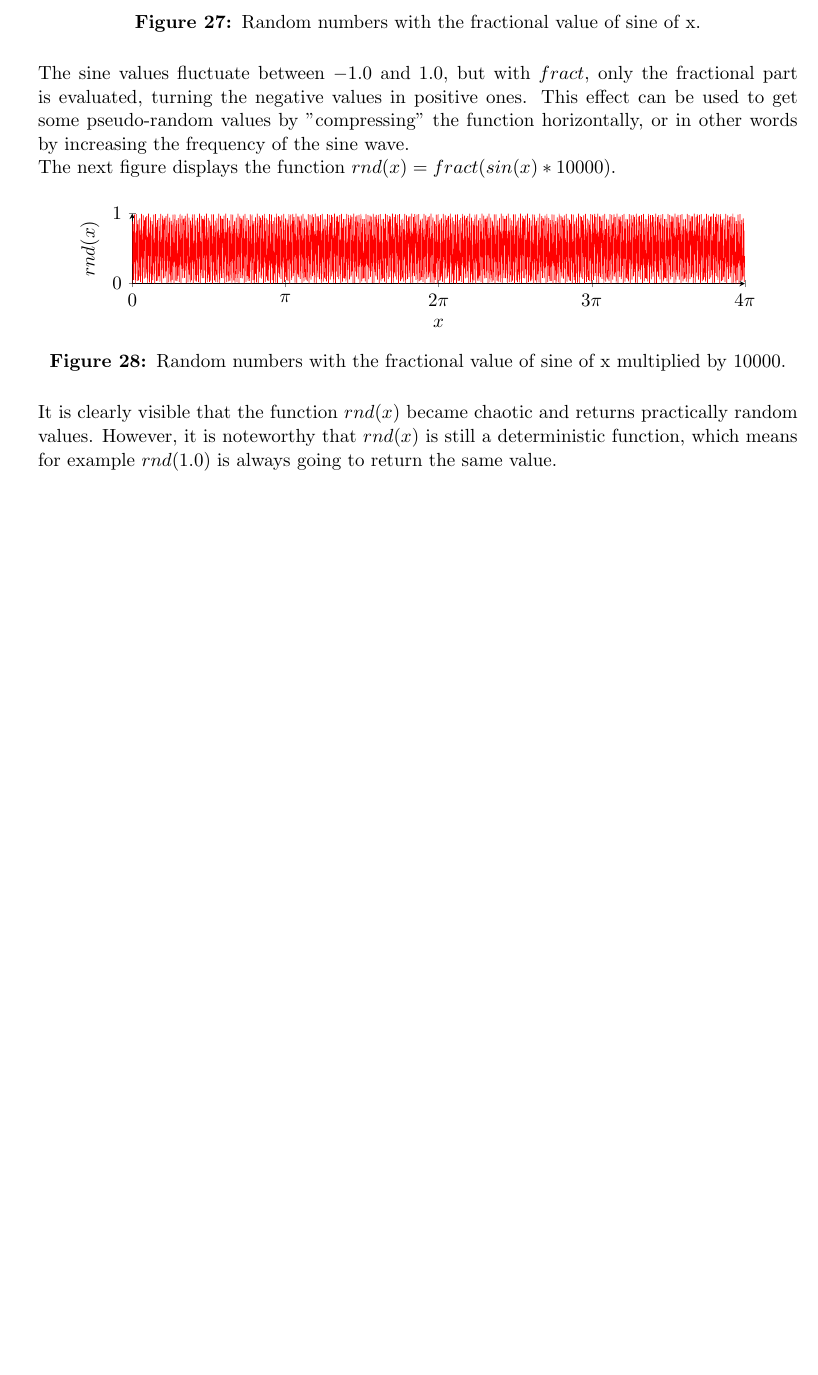
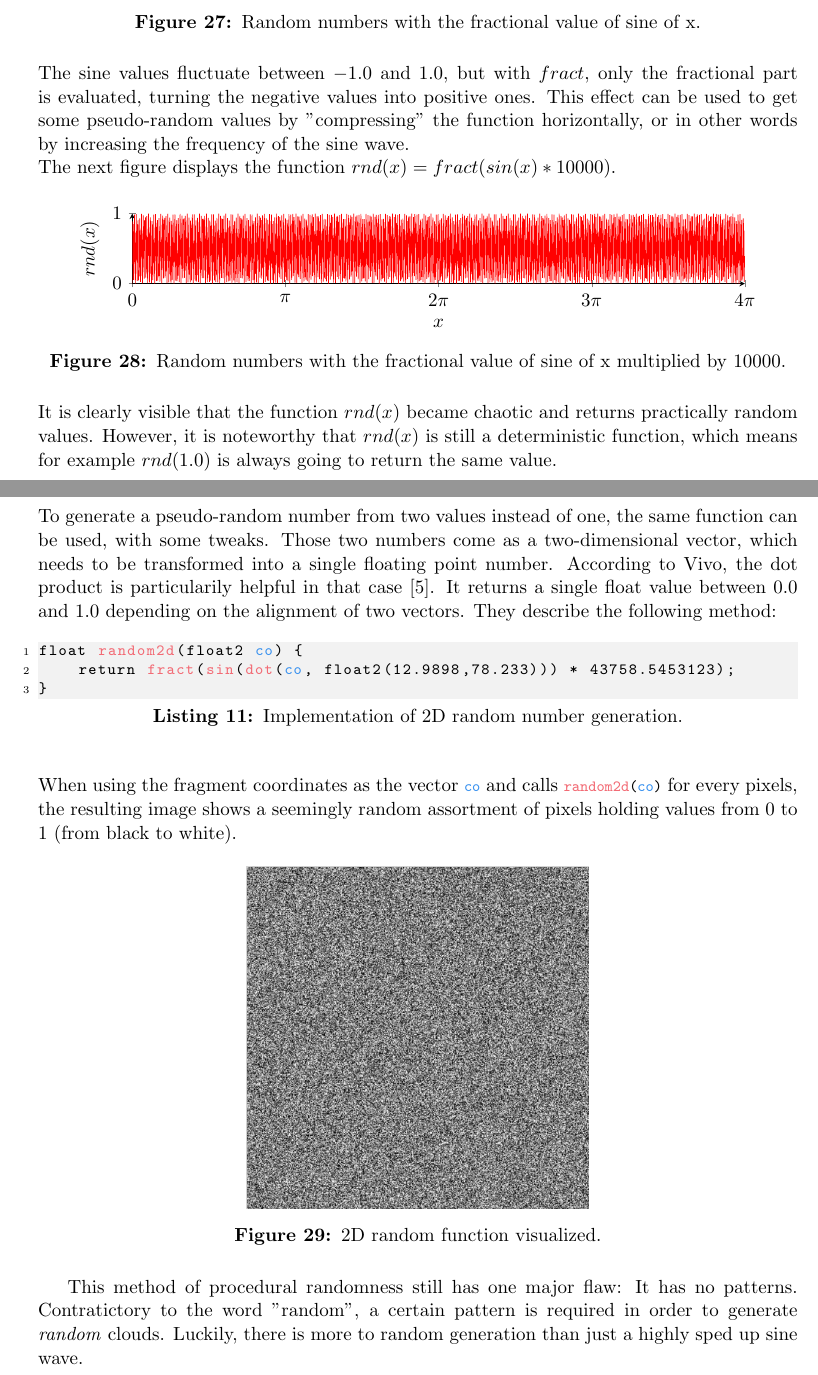
Before and after one commit to mth0348/bfh-cloud-shader, a LaTeX document (doc/paper/paper.tex, which reads doc/paper/partials/paper/chapter4-algorithms.tex): part of page 20 of 26 before the commit and two parts of pages 20 and 21 of 27 after it, the two joined at a grey line, cut so that both start at the same text, the shorter picture padded with empty space. Compiled offline with pdfLaTeX.

Commit message:
Added random chapter.

```diff
--- a/doc/paper/paper.tex
+++ b/doc/paper/paper.tex
@@ -36,13 +36,14 @@
 \lstdefinelanguage{HLSL}{
 	morekeywords=[1]{
         % variables
-        position,sphere,direction,stepSize,dirMultiplier,dScene,dOrigin,p,dMin,dMax,result,k,d1,d2,i,ao,
+        position,sphere,direction,stepSize,dirMultiplier,dScene,dOrigin,p,dMin,dMax,result,k,d1,d2,i,ao,co,
 	},
 	morekeywords=[2]{
         % methods and functions
-		distance,normalize,min,max,dot,pow,
+		distance,normalize,min,max,dot,pow,sin,cos,tan,fract,
         sphereHit,raymarch,sphereDistance,sceneSDF,estimateNormal,hardshadow,softshadow,blend,sphereSDF,boxSDF,
         difference,union,intersection,ambientOcclusion,
+        random2d,random,random3d,
 	},
 	morekeywords=[3]{
         % CONSTANTS
--- a/doc/paper/partials/paper/chapter4-algorithms.tex
+++ b/doc/paper/partials/paper/chapter4-algorithms.tex
@@ -33,7 +33,7 @@ For this, the function $rnd(x) = fract(sin(x))$ is inspected, where $fract(x) =
 \end{figure}
 
 \noindent
-The sine values fluctuate between $-1.0$ and $1.0$, but with $fract$, only the fractional part is evaluated, turning the negative values in positive ones.
+The sine values fluctuate between $-1.0$ and $1.0$, but with $fract$, only the fractional part is evaluated, turning the negative values into positive ones.
 This effect can be used to get some pseudo-random values by "compressing" the function horizontally, or in other words by increasing the frequency of the sine wave.
 \\
 The next figure displays the function $rnd(x) = fract(sin(x) * 10000)$.
@@ -61,3 +61,27 @@ The next figure displays the function $rnd(x) = fract(sin(x) * 10000)$.
 
 \noindent
 It is clearly visible that the function $rnd(x)$ became chaotic and returns practically random values. However, it is noteworthy that $rnd(x)$ is still a deterministic function, which means for example $rnd(1.0)$ is always going to return the same value.
+
+\clearpage
+\subsubsection{2D Random}
+To generate a pseudo-random number from two values instead of one, the same function can be used, with some tweaks. Those two numbers come as a two-dimensional vector, which needs to be transformed into a single floating point number.
+According to Vivo, the dot product is particularily helpful in that case \cite{online:thebookofshaders}. It returns a single float value between $0.0$ and $1.0$ depending on the alignment of two vectors.
+They describe the following method:
+
+\begin{lstlisting}[language=HLSL, caption=Implementation of 2D random number generation., label=lst:random:2d]
+float random2d(float2 co) {
+    return fract(sin(dot(co, float2(12.9898,78.233))) * 43758.5453123);
+}
+\end{lstlisting}
+
+\noindent
+When using the fragment coordinates as the vector \lstinline[language=HLSL]{co} and calls \lstinline[language=HLSL]{random2d(co)} for every pixels, the resulting image shows a seemingly random assortment of pixels holding values from 0 to 1 (from black to white).
+
+\begin{figure}[H]
+    \centering
+            \includegraphics[width=0.45\linewidth]{noise/2d random}
+            \captionof{figure}{2D random function visualized.}
+            \label{img:noise:2d:random}
+\end{figure}
+
+This method of procedural randomness still has one major flaw: It has no patterns. Contratictory to the word "random", a certain pattern is required in order to generate \textit{random} clouds. Luckily, there is more to random generation than just a highly sped up sine wave.
```
Also changed, not shown: doc/paper/partials/paper/chapter3-rendering.tex (+5 -1 lines), doc/img/noise/2d random.png (added), doc/paper/specification.pdf.
